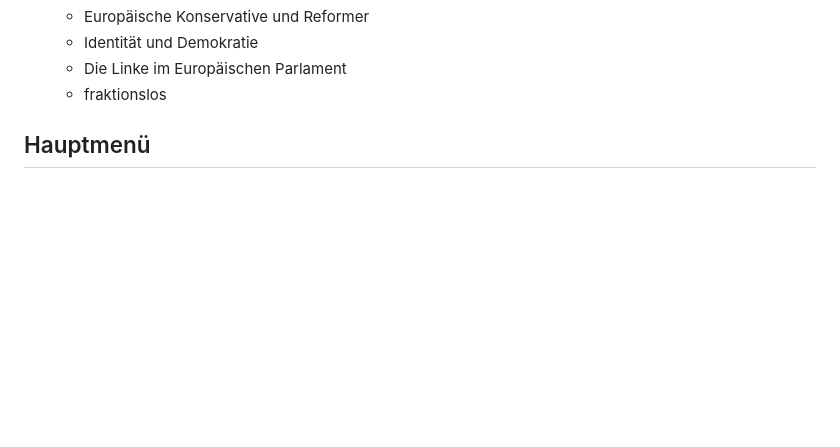
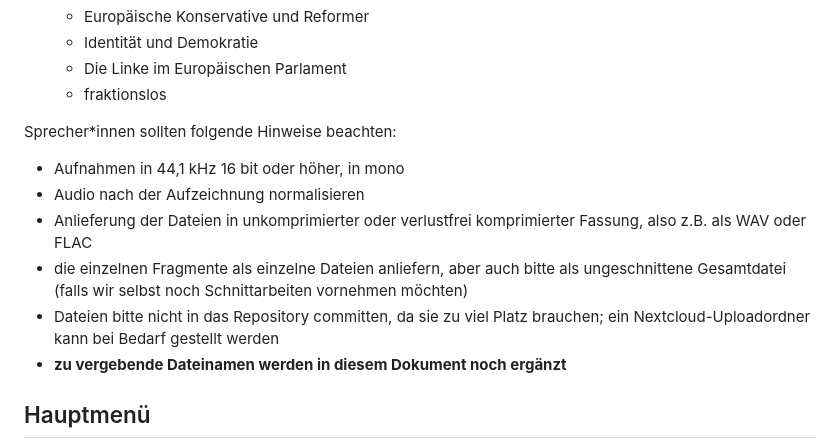
Before and after one commit to filip1/dearmep, a Markdown page: doc/ivr.md, the part around the change. Drawn GitHub-style; blank space fills up the shorter version.

Commit message:
Add technical requirements for speakers

```diff
--- a/doc/ivr.md
+++ b/doc/ivr.md
@@ -35,6 +35,15 @@ Zusätzlich zu den Texten in den Kästen brauchen wir als Audio
   * Identität und Demokratie
   * Die Linke im Europäischen Parlament
   * fraktionslos
+
+Sprecher\*innen sollten folgende Hinweise beachten:
+
+* Aufnahmen in 44,1 kHz 16 bit oder höher, in mono
+* Audio nach der Aufzeichnung normalisieren
+* Anlieferung der Dateien in unkomprimierter oder verlustfrei komprimierter Fassung, also z.B. als WAV oder FLAC
+* die einzelnen Fragmente als einzelne Dateien anliefern, aber auch bitte als ungeschnittene Gesamtdatei (falls wir selbst noch Schnittarbeiten vornehmen möchten)
+* Dateien bitte nicht in das Repository committen, da sie zu viel Platz brauchen; ein Nextcloud-Uploadordner kann bei Bedarf gestellt werden
+* **zu vergebende Dateinamen werden in diesem Dokument noch ergänzt**
 
 ## Hauptmenü
 
```
